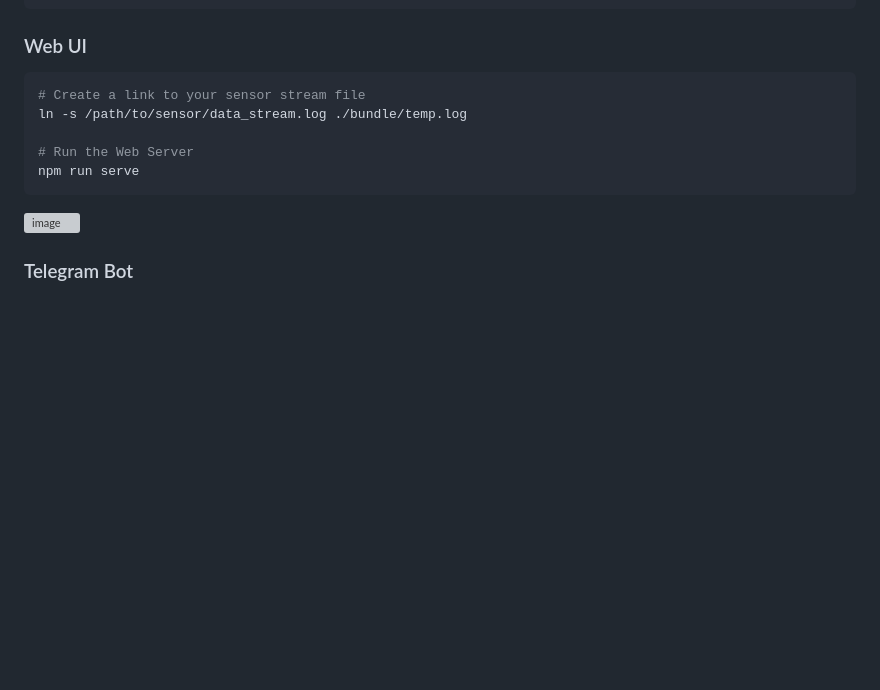
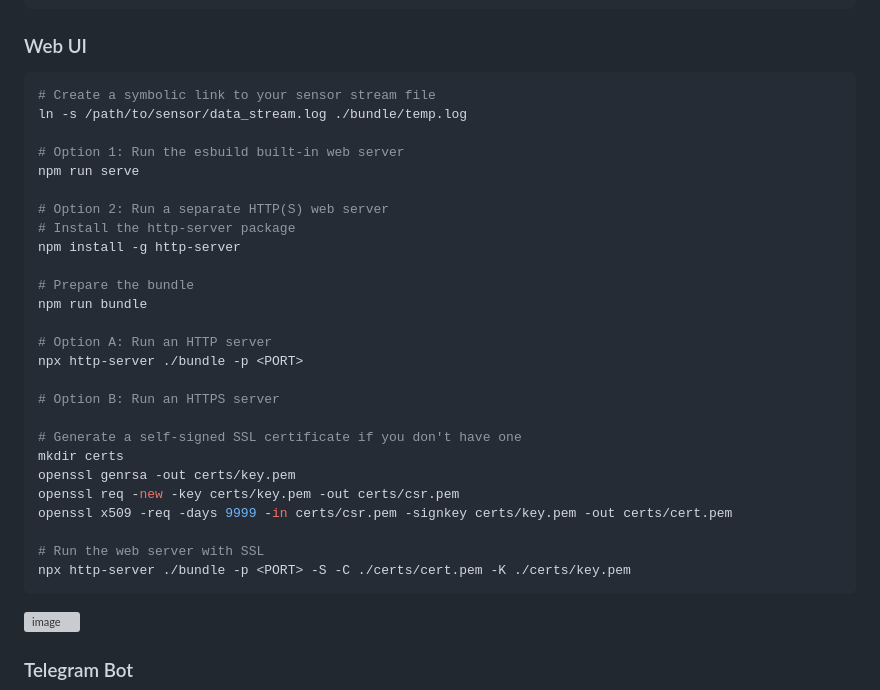
Before and after one commit to DrA1ex/co2-temp-monitor, a Markdown page: README.md, the part around the change. GitHub-like rendering; blank space fills up the shorter version; grey boxes are pictures that could not be loaded.

````diff
--- a/README.md
+++ b/README.md
@@ -49,11 +49,32 @@ crontab -l | { cat; echo "0 0 * * * export BASEDIR=/path/to/data; $PWD/log_rotat
 
 ### Web UI
 ```sh
-# Create a link to your sensor stream file
+# Create a symbolic link to your sensor stream file
 ln -s /path/to/sensor/data_stream.log ./bundle/temp.log
 
-# Run the Web Server
+# Option 1: Run the esbuild built-in web server
 npm run serve
+
+# Option 2: Run a separate HTTP(S) web server
+# Install the http-server package
+npm install -g http-server
+
+# Prepare the bundle
+npm run bundle
+
+# Option A: Run an HTTP server
+npx http-server ./bundle -p <PORT>
+
+# Option B: Run an HTTPS server
+
+# Generate a self-signed SSL certificate if you don't have one
+mkdir certs
+openssl genrsa -out certs/key.pem
+openssl req -new -key certs/key.pem -out certs/csr.pem
+openssl x509 -req -days 9999 -in certs/csr.pem -signkey certs/key.pem -out certs/cert.pem
+
+# Run the web server with SSL
+npx http-server ./bundle -p <PORT> -S -C ./certs/cert.pem -K ./certs/key.pem
 ```
 
 ![image](https://github.com/DrA1ex/co2-temp-monitor/assets/1194059/6fd804a5-86dc-45da-9894-098d852cee09)
````
